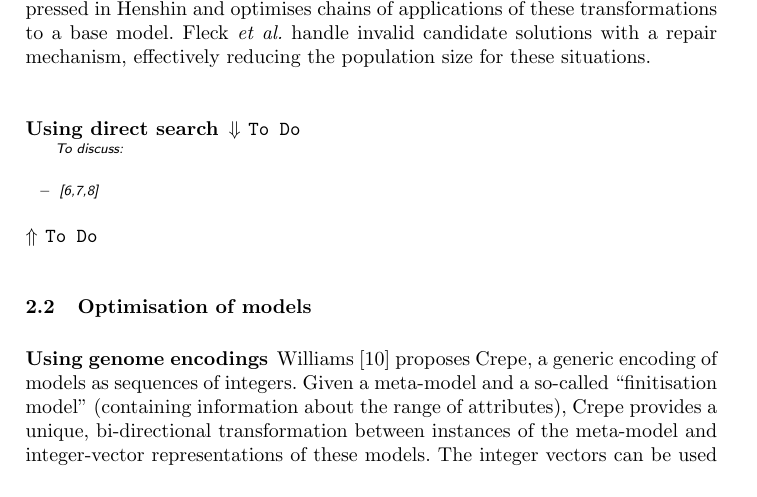
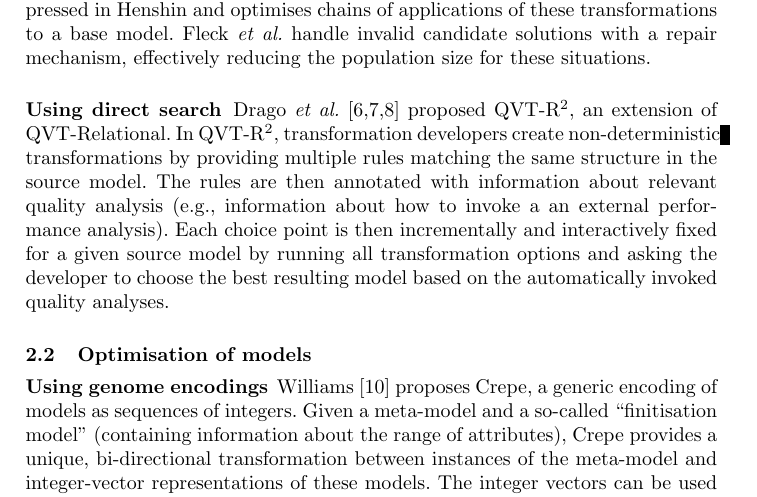
Before and after one commit to mde-optimiser/mde_optimiser_legacy, a LaTeX paper (papers/melo2016/melo2016.tex, which reads papers/melo2016/related_work.tex): part of page 3 of 6, cut so that both start at the same text. Compiled offline with pdfLaTeX.

Commit message:
Added description of Drago et al.

```diff
--- a/papers/melo2016/related_work.tex
+++ b/papers/melo2016/related_work.tex
@@ -86,11 +86,15 @@
 
 		\subsubsection{Using direct search}
 
-		  \begin{draftlist}
-			  To discuss:
-				\item \cite{Drago+10,Drago+11,Drago+15}
-			\end{draftlist}
-
+		  %\begin{draftlist}
+			  %To discuss:
+				%\item \cite{Drago+10,Drago+11,Drago+15}
+			%\end{draftlist}
+			Drago \emph{et al.} \cite{Drago+10,Drago+11,Drago+15} proposed QVT-R$^2$, an extension of QVT-Relational. In QVT-R$^2$, transformation developers create
+			non-deterministic transformations by providing multiple rules matching the same structure in the source model. The rules are then annotated with information
+			about relevant quality analysis (e.g., information about how to invoke a an external performance analysis). Each choice point is then incrementally and
+			interactively fixed for a given source model by running all transformation options and asking the developer to choose the best resulting model based on the
+			automatically invoked quality analyses.
 
 	\subsection{Optimisation of models}
 
```
